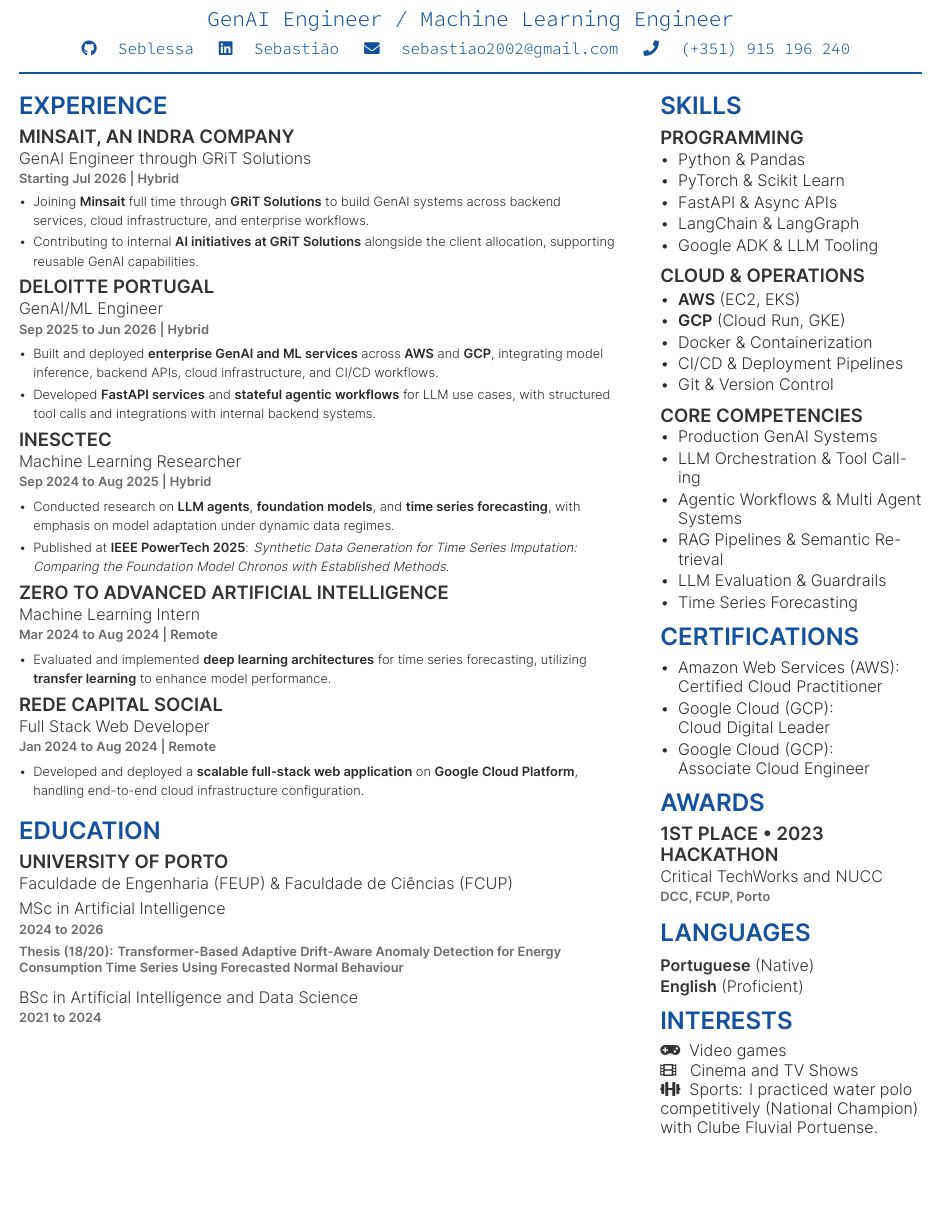
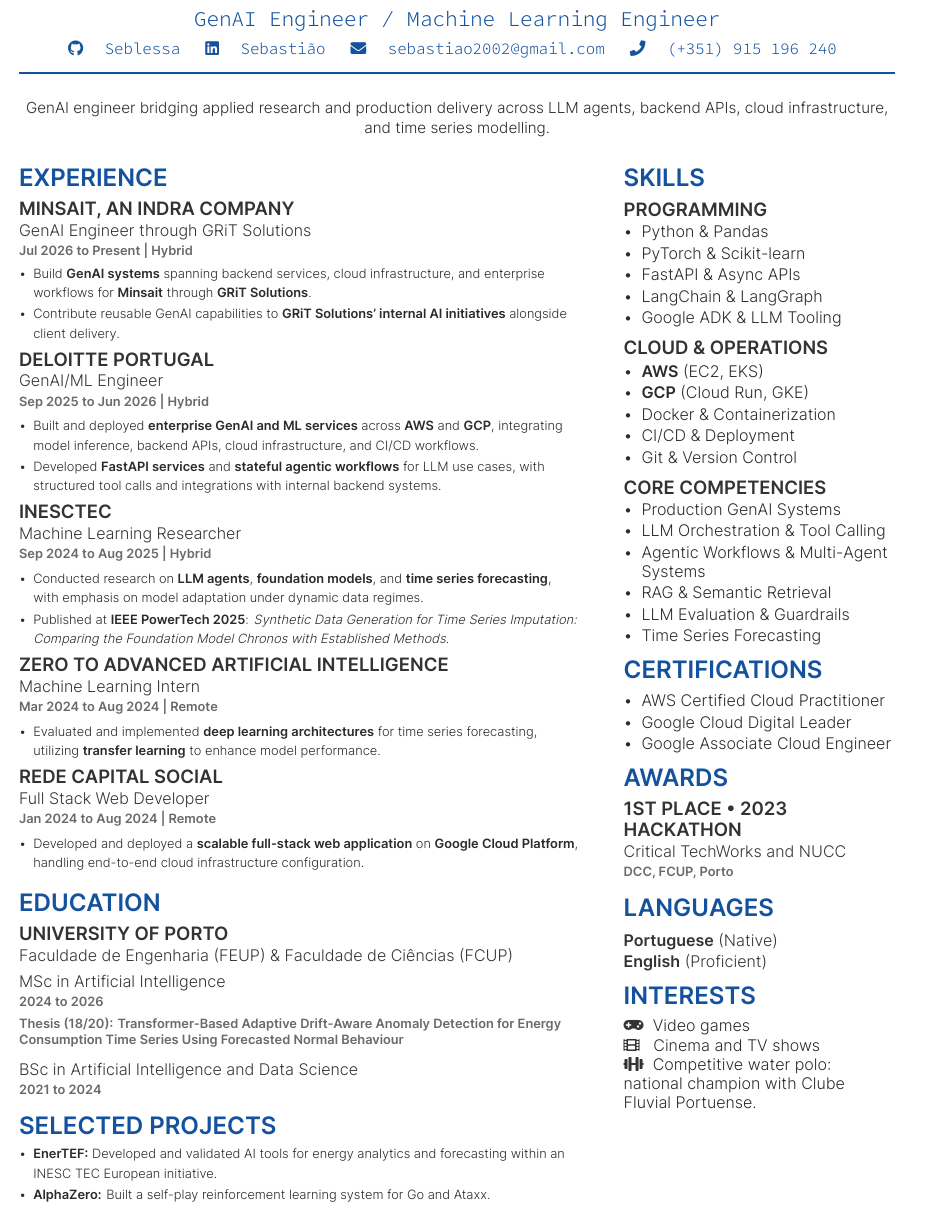
Before and after one commit to seblessa/Curriculum-Vitae, a LaTeX CV (seb-cv.tex): part of the page, cut so that both start at the same text, the shorter picture padded with empty space. The pictures show the PDF file seb-cv.pdf that the author committed with the source.

Commit message:
Refine CV content and A4 layout

```diff
--- a/seb-cv.tex
+++ b/seb-cv.tex
@@ -16,16 +22,23 @@
 
 \headerbar
 
-\begin{minipage}[t]{0.66\textwidth}
+\vspace{3pt}
+\begin{center}
+\fontsize{9.5pt}{12pt}\selectfont
+GenAI engineer bridging applied research and production delivery across LLM agents, backend APIs, cloud infrastructure, and time series modelling.
+\end{center}
+\vspace{-2pt}
+
+\begin{minipage}[t]{0.64\textwidth}
 
 \section{Experience}
 
 \runsubsection{\href{https://www.minsait.com/}{Minsait, an Indra Company}}
 \descript{GenAI Engineer through GRiT Solutions}
-\location{Starting Jul 2026 | Hybrid}
+\location{Jul 2026 to Present | Hybrid}
 \begin{tightemize}
-  \item Joining \textbf{Minsait} full time through \textbf{GRiT Solutions} to build GenAI systems across backend services, cloud infrastructure, and enterprise workflows.
-  \item Contributing to internal \textbf{AI initiatives at GRiT Solutions} alongside the client allocation, supporting reusable GenAI capabilities.
+  \item Build \textbf{GenAI systems} spanning backend services, cloud infrastructure, and enterprise workflows for \textbf{Minsait} through \textbf{GRiT Solutions}.
+  \item Contribute reusable GenAI capabilities to \textbf{GRiT Solutions' internal AI initiatives} alongside client delivery.
 \end{tightemize}
 
 \entrysep
@@ -82,5 +95,12 @@
 \descript{BSc in \href{https://sigarra.up.pt/fcup/en/cur_geral.cur_view?pv_curso_id=23521}{Artificial Intelligence and Data Science}}
 \location{2021 to 2024}
 
+\section{Selected Projects}
+
+\begin{tightemize}
+  \item \textbf{EnerTEF:} Developed and validated AI tools for energy analytics and forecasting within an INESC TEC European initiative.
+  \item \textbf{AlphaZero:} Built a self-play reinforcement learning system for Go and Ataxx.
+\end{tightemize}
+
 \end{minipage}
 \hfill
@@ -91,7 +111,7 @@
 \subsection{Programming}
 \begin{tightemize}
   \item Python \& Pandas
-  \item PyTorch \& Scikit Learn
+  \item PyTorch \& Scikit-learn
   \item FastAPI \& Async APIs
   \item LangChain \& LangGraph
   \item Google ADK \& LLM Tooling
@@ -104,7 +124,7 @@
   \item \textbf{AWS} (EC2, EKS)
   \item \textbf{GCP} (Cloud Run, GKE)
   \item Docker \& Containerization
-  \item CI/CD \& Deployment Pipelines
+  \item CI/CD \& Deployment
   \item Git \& Version Control
 \end{tightemize}
 
@@ -114,17 +134,17 @@
 \begin{tightemize}
   \item Production GenAI Systems
   \item LLM Orchestration \& Tool Calling
-  \item Agentic Workflows \& Multi Agent Systems
-  \item RAG Pipelines \& Semantic Retrieval
+  \item Agentic Workflows \& Multi-Agent Systems
+  \item RAG \& Semantic Retrieval
   \item LLM Evaluation \& Guardrails
   \item Time Series Forecasting
 \end{tightemize}
 
 \section{Certifications}
 \begin{tightemize}
-  \item \href{https://aws.amazon.com/certification/certified-cloud-practitioner/}{Amazon Web Services (AWS): \\ Certified Cloud Practitioner}
-  \item \href{https://cloud.google.com/learn/certification/cloud-digital-leader}{Google Cloud (GCP):\\ Cloud Digital Leader}
-  \item \href{https://cloud.google.com/learn/certification/cloud-engineer}{Google Cloud (GCP):\\ Associate Cloud Engineer}
+  \item \href{https://aws.amazon.com/certification/certified-cloud-practitioner/}{AWS Certified Cloud Practitioner}
+  \item \href{https://cloud.google.com/learn/certification/cloud-digital-leader}{Google Cloud Digital Leader}
+  \item \href{https://cloud.google.com/learn/certification/cloud-engineer}{Google Associate Cloud Engineer}
 \end{tightemize}
 
 \section{Awards}
@@ -138,8 +158,8 @@
 
 \section{Interests}
 \faGamepad \hspace{0.1cm} Video games \\
-\faFilm \hspace{0.2cm} Cinema and TV Shows \\
-\faDumbbell \hspace{0.1cm} Sports: I practiced water polo competitively (National Champion) with \href{https://fluvial.pt/}{Clube Fluvial Portuense}.
+\faFilm \hspace{0.2cm} Cinema and TV shows \\
+\faDumbbell \hspace{0.1cm} Competitive water polo: national champion with \href{https://fluvial.pt/}{Clube Fluvial Portuense}.
 
 \end{minipage}
 
```
Also changed, not shown: seb-cv.cls (+1 -1 lines), legacy/Sebastião-CV-2026.pdf, seb-cv.pdf, seb-cv.tex (8 more changed lines), 1 other file.
